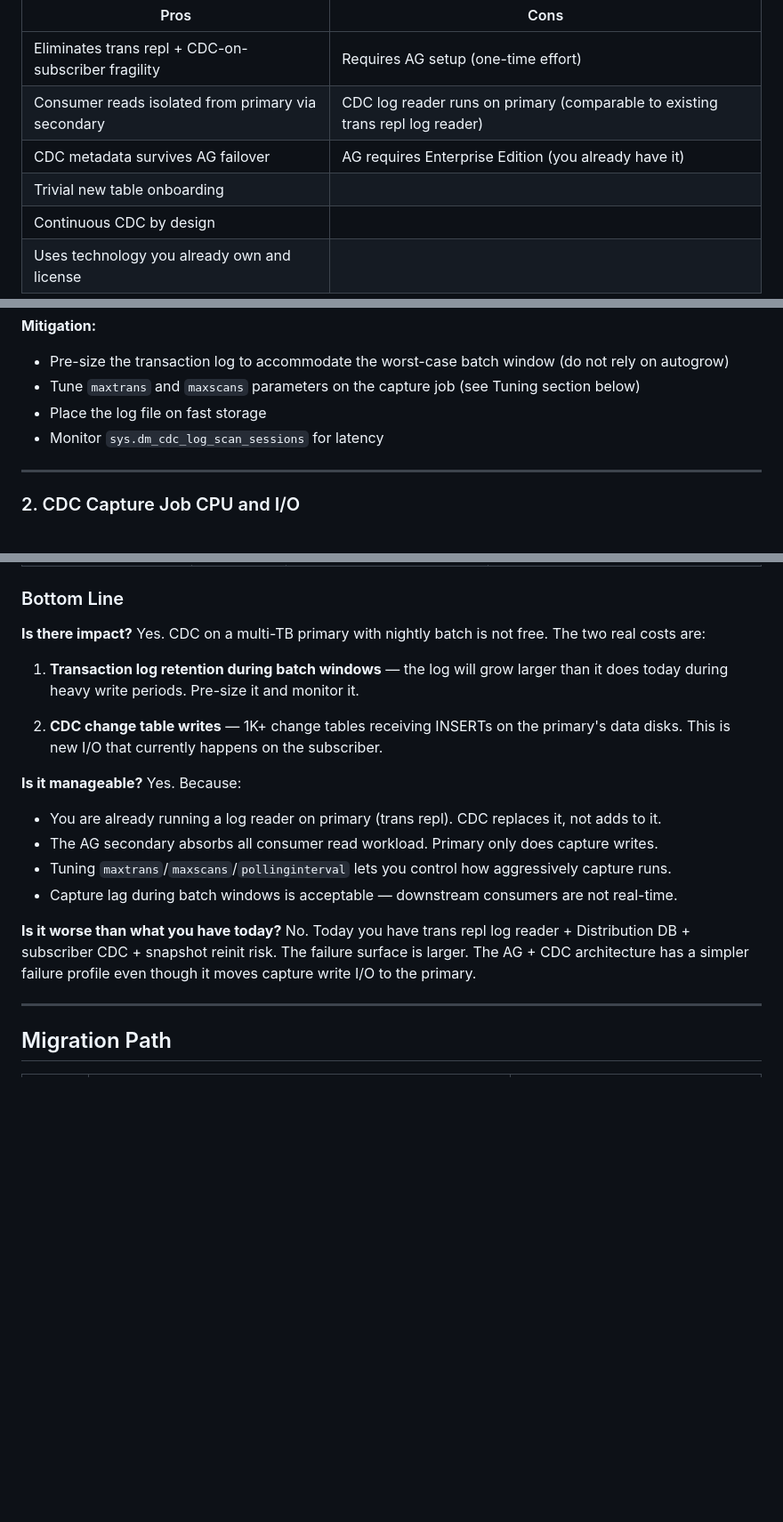
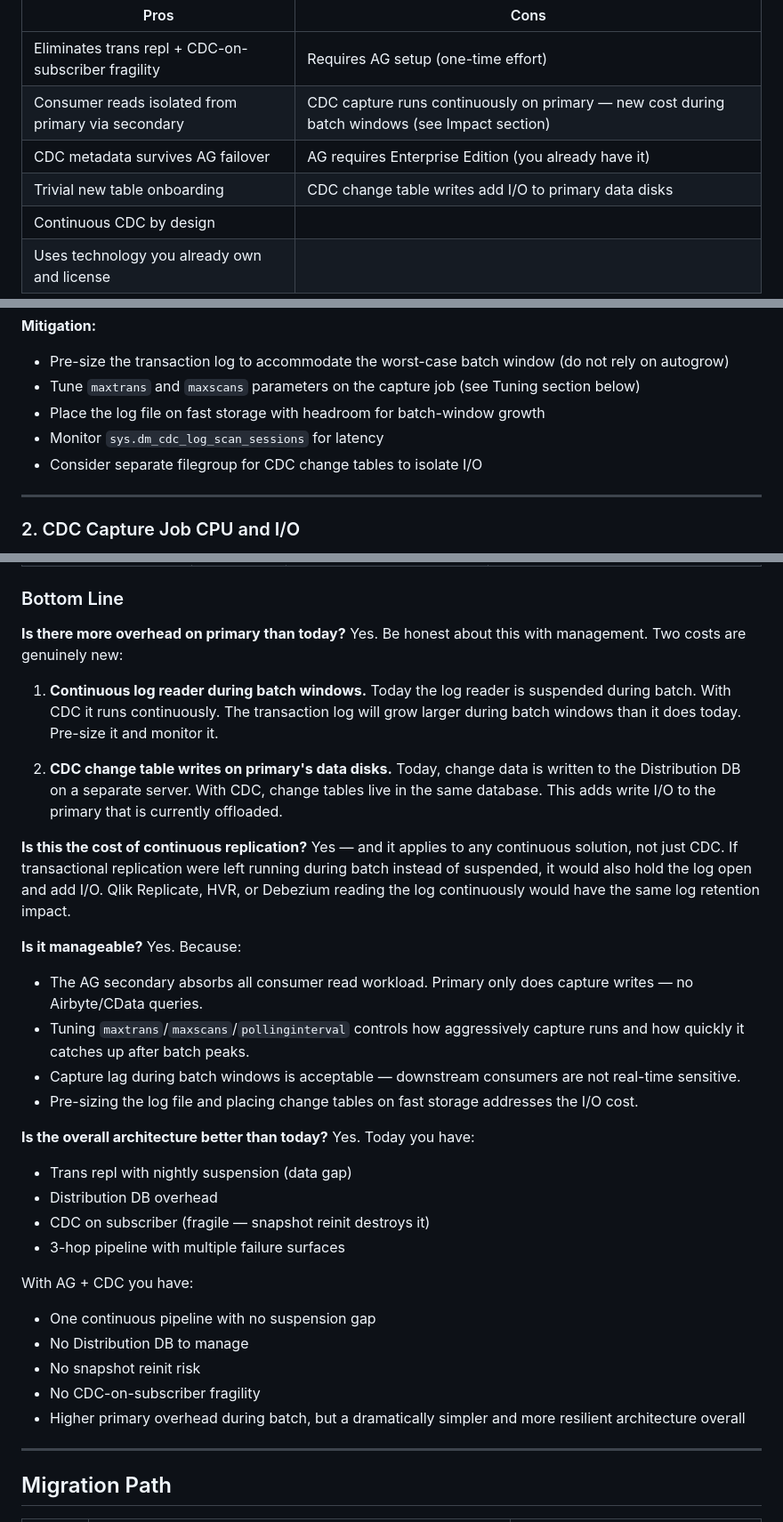
Before and after one commit to hmnlvl007/azure-solutions, a Markdown page: Facets_CDC_Replication_Architecture_Recommendation.md, 3 parts joined by grey strips. Shown at 89% size. Rendered like a GitHub page; blank space fills up the shorter version.

```diff
--- a/Facets_CDC_Replication_Architecture_Recommendation.md
+++ b/Facets_CDC_Replication_Architecture_Recommendation.md
@@ -151,9 +151,9 @@ Compare this to the current 6-step process with snapshot reinit risk.
 | Pros | Cons |
 |---|---|
 | Eliminates trans repl + CDC-on-subscriber fragility | Requires AG setup (one-time effort) |
-| Consumer reads isolated from primary via secondary | CDC log reader runs on primary (comparable to existing trans repl log reader) |
+| Consumer reads isolated from primary via secondary | CDC capture runs continuously on primary — new cost during batch windows (see Impact section) |
 | CDC metadata survives AG failover | AG requires Enterprise Edition (you already have it) |
-| Trivial new table onboarding | |
+| Trivial new table onboarding | CDC change table writes add I/O to primary data disks |
 | Continuous CDC by design | |
 | Uses technology you already own and license | |
 
@@ -277,8 +308,9 @@ not read yet. The transaction log cannot be truncated past the CDC scan LSN.
   not rely on autogrow)
 - Tune `maxtrans` and `maxscans` parameters on the capture job (see Tuning
   section below)
-- Place the log file on fast storage
+- Place the log file on fast storage with headroom for batch-window growth
 - Monitor `sys.dm_cdc_log_scan_sessions` for latency
+- Consider separate filegroup for CDC change tables to isolate I/O
 
 ---
 
@@ -464,32 +510,49 @@ ORDER BY total_rows DESC;
 
 ### Bottom Line
 
-**Is there impact?** Yes. CDC on a multi-TB primary with nightly batch is not
-free. The two real costs are:
+**Is there more overhead on primary than today?** Yes. Be honest about this with
+management. Two costs are genuinely new:
 
-1. **Transaction log retention during batch windows** — the log will grow
-   larger than it does today during heavy write periods. Pre-size it and
+1. **Continuous log reader during batch windows.** Today the log reader is
+   suspended during batch. With CDC it runs continuously. The transaction log
+   will grow larger during batch windows than it does today. Pre-size it and
    monitor it.
 
-2. **CDC change table writes** — 1K+ change tables receiving INSERTs on the
-   primary's data disks. This is new I/O that currently happens on the
-   subscriber.
+2. **CDC change table writes on primary's data disks.** Today, change data is
+   written to the Distribution DB on a separate server. With CDC, change tables
+   live in the same database. This adds write I/O to the primary that is
+   currently offloaded.
+
+**Is this the cost of continuous replication?** Yes — and it applies to any
+continuous solution, not just CDC. If transactional replication were left running
+during batch instead of suspended, it would also hold the log open and add I/O.
+Qlik Replicate, HVR, or Debezium reading the log continuously would have the
+same log retention impact.
 
 **Is it manageable?** Yes. Because:
 
-- You are already running a log reader on primary (trans repl). CDC replaces it,
-  not adds to it.
 - The AG secondary absorbs all consumer read workload. Primary only does capture
-  writes.
-- Tuning `maxtrans`/`maxscans`/`pollinginterval` lets you control how
-  aggressively capture runs.
+  writes — no Airbyte/CData queries.
+- Tuning `maxtrans`/`maxscans`/`pollinginterval` controls how aggressively
+  capture runs and how quickly it catches up after batch peaks.
 - Capture lag during batch windows is acceptable — downstream consumers are not
-  real-time.
+  real-time sensitive.
+- Pre-sizing the log file and placing change tables on fast storage addresses the
+  I/O cost.
 
-**Is it worse than what you have today?** No. Today you have trans repl log
-reader + Distribution DB + subscriber CDC + snapshot reinit risk. The failure
-surface is larger. The AG + CDC architecture has a simpler failure profile even
-though it moves capture write I/O to the primary.
+**Is the overall architecture better than today?** Yes. Today you have:
+- Trans repl with nightly suspension (data gap)
+- Distribution DB overhead
+- CDC on subscriber (fragile — snapshot reinit destroys it)
+- 3-hop pipeline with multiple failure surfaces
+
+With AG + CDC you have:
+- One continuous pipeline with no suspension gap
+- No Distribution DB to manage
+- No snapshot reinit risk
+- No CDC-on-subscriber fragility
+- Higher primary overhead during batch, but a dramatically simpler and more
+  resilient architecture overall
 
 ---
 
```
Also changed, not shown: other parts of Facets_CDC_Replication_Architecture_Recommendation.md (+76 -31 lines).
